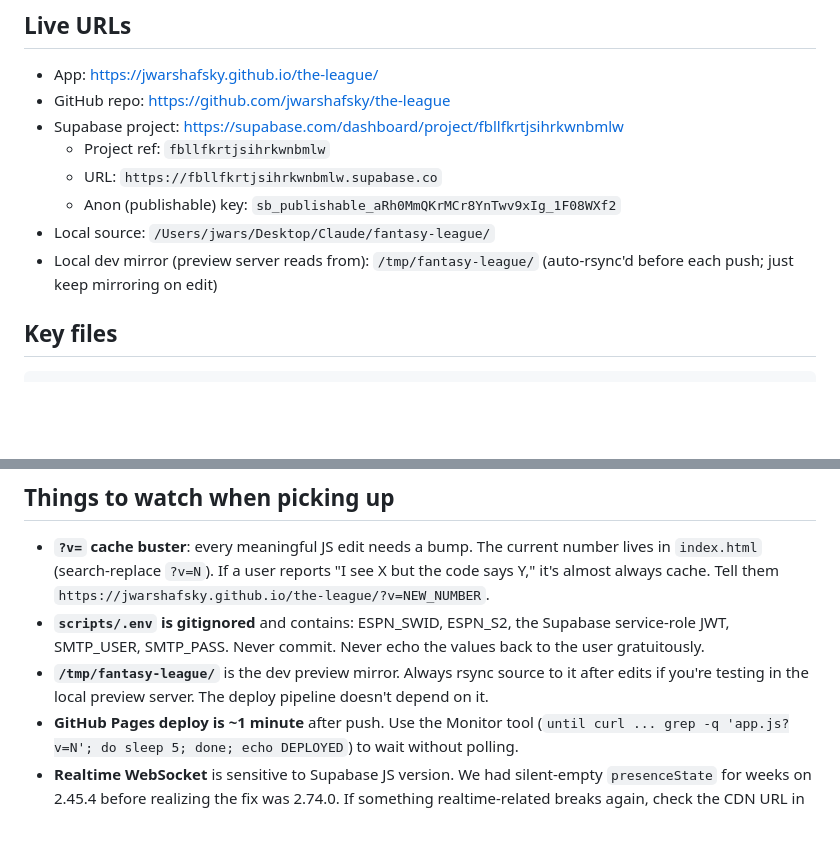
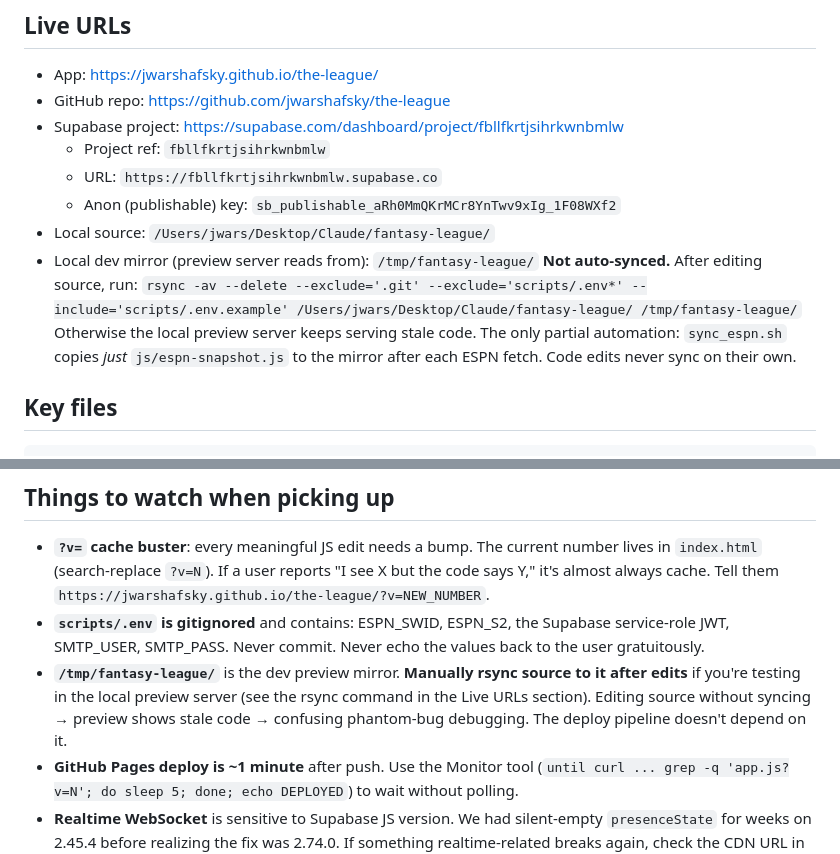
Before and after one commit to jwarshafsky/the-league, a Markdown page: HANDOVER.md, 2 parts joined by grey strips. Drawn GitHub-style; blank space fills up the shorter version.

Commit message:
Fix HANDOVER.md: dev mirror is NOT auto-synced
The "auto-rsync'd before each push" claim was false and burned time this
session — edited source, opened preview, saw stale ?v=37 because the
/tmp mirror still had the old files. Replaced both mentions with the
explicit manual rsync command and a warning about the failure mode.

The only real automation in this neighborhood is sync_espn.sh copying
js/espn-snapshot.js to the mirror after each fetch — that's it.

Co-Authored-By: Claude Opus 4.6 <noreply@anthropic.com>

```diff
--- a/HANDOVER.md
+++ b/HANDOVER.md
@@ -19,7 +19,11 @@ things out).
   - Anon (publishable) key: `sb_publishable_aRh0MmQKrMCr8YnTwv9xIg_1F08WXf2`
 - Local source: `/Users/jwars/Desktop/Claude/fantasy-league/`
 - Local dev mirror (preview server reads from): `/tmp/fantasy-league/`
-  (auto-rsync'd before each push; just keep mirroring on edit)
+  **Not auto-synced.** After editing source, run:
+  `rsync -av --delete --exclude='.git' --exclude='scripts/.env*' --include='scripts/.env.example' /Users/jwars/Desktop/Claude/fantasy-league/ /tmp/fantasy-league/`
+  Otherwise the local preview server keeps serving stale code. The only
+  partial automation: `sync_espn.sh` copies *just* `js/espn-snapshot.js` to
+  the mirror after each ESPN fetch. Code edits never sync on their own.
 
 ## Key files
 
@@ -146,9 +150,11 @@ all CRITICAL and HIGH from that round are fixed. See git log for details.
 - **`scripts/.env` is gitignored** and contains: ESPN_SWID, ESPN_S2, the
   Supabase service-role JWT, SMTP_USER, SMTP_PASS. Never commit. Never echo
   the values back to the user gratuitously.
-- **`/tmp/fantasy-league/`** is the dev preview mirror. Always rsync source
-  to it after edits if you're testing in the local preview server. The deploy
-  pipeline doesn't depend on it.
+- **`/tmp/fantasy-league/`** is the dev preview mirror. **Manually rsync
+  source to it after edits** if you're testing in the local preview server
+  (see the rsync command in the Live URLs section). Editing source without
+  syncing → preview shows stale code → confusing phantom-bug debugging.
+  The deploy pipeline doesn't depend on it.
 - **GitHub Pages deploy is ~1 minute** after push. Use the Monitor tool
   (`until curl ... grep -q 'app.js?v=N'; do sleep 5; done; echo DEPLOYED`)
   to wait without polling.
```
